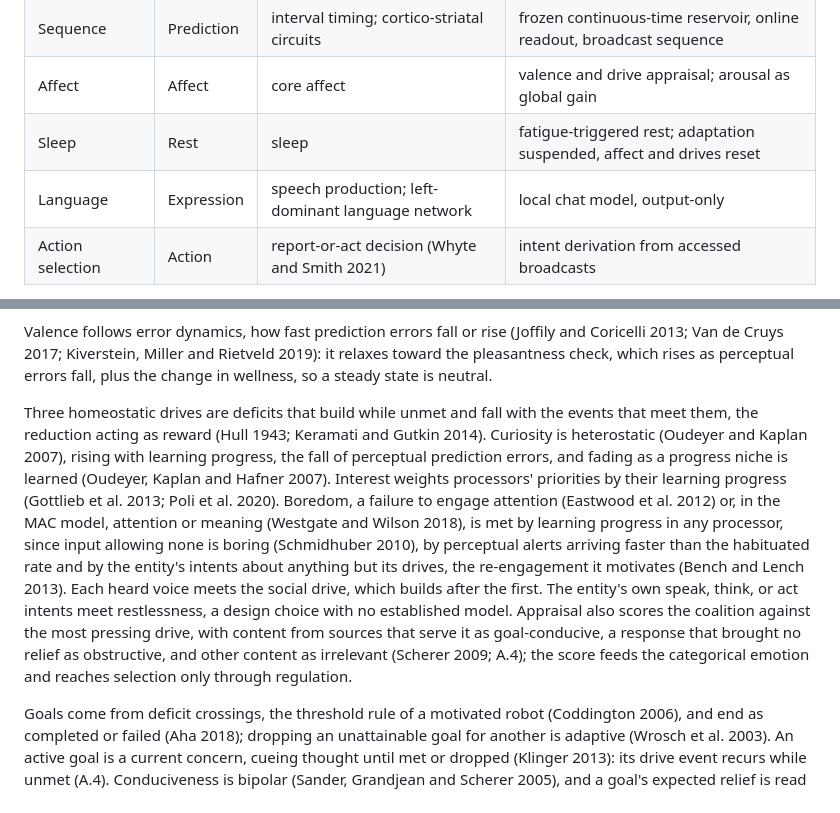
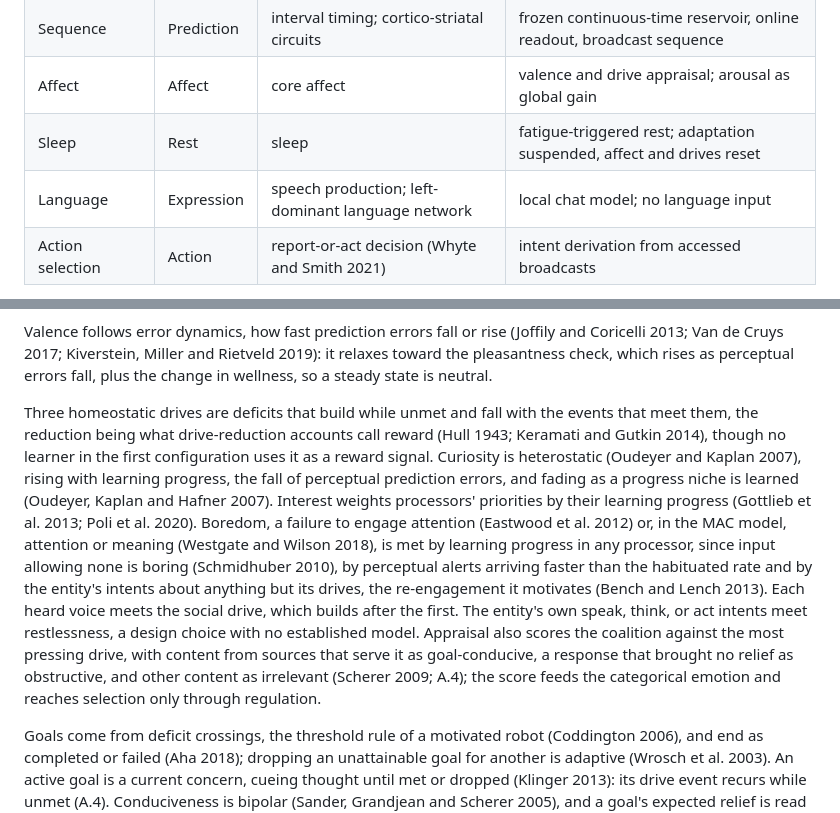
Before and after one commit to kaineone/predictive-workspace-paper, a Markdown page: paper.md, 2 parts joined by grey strips. GitHub-like rendering.

```diff
--- a/paper.md
+++ b/paper.md
@@ -172,7 +172,7 @@ The first configuration activates four predictive processors, chosen for signal
 | Sequence | Prediction | interval timing; cortico-striatal circuits | frozen continuous-time reservoir, online readout, broadcast sequence |
 | Affect | Affect | core affect | valence and drive appraisal; arousal as global gain |
 | Sleep | Rest | sleep | fatigue-triggered rest; adaptation suspended, affect and drives reset |
-| Language | Expression | speech production; left-dominant language network | local chat model, output-only |
+| Language | Expression | speech production; left-dominant language network | local chat model; no language input |
 | Action selection | Action | report-or-act decision (Whyte and Smith 2021) | intent derivation from accessed broadcasts |
 
 **Vision module (foveated).** The module is an analog of the ventral visual stream (Goodale and Milner 1992). It encodes short clips with a frozen self-supervised video encoder and predicts the next embedding from earlier ones and the broadcast context (§3.2). It alerts on a large error ratio or on an embedding change large for its recent history, as at a scene cut.
@@ -195,7 +195,7 @@ The affect module raises arousal, the global gain of §3.2, on each vision or au
 
 Valence follows error dynamics, how fast prediction errors fall or rise (Joffily and Coricelli 2013; Van de Cruys 2017; Kiverstein, Miller and Rietveld 2019): it relaxes toward the pleasantness check, which rises as perceptual errors fall, plus the change in wellness, so a steady state is neutral.
 
-Three homeostatic drives are deficits that build while unmet and fall with the events that meet them, the reduction acting as reward (Hull 1943; Keramati and Gutkin 2014). Curiosity is heterostatic (Oudeyer and Kaplan 2007), rising with learning progress, the fall of perceptual prediction errors, and fading as a progress niche is learned (Oudeyer, Kaplan and Hafner 2007). Interest weights processors' priorities by their learning progress (Gottlieb et al. 2013; Poli et al. 2020). Boredom, a failure to engage attention (Eastwood et al. 2012) or, in the MAC model, attention or meaning (Westgate and Wilson 2018), is met by learning progress in any processor, since input allowing none is boring (Schmidhuber 2010), by perceptual alerts arriving faster than the habituated rate and by the entity's intents about anything but its drives, the re-engagement it motivates (Bench and Lench 2013). Each heard voice meets the social drive, which builds after the first. The entity's own speak, think, or act intents meet restlessness, a design choice with no established model. Appraisal also scores the coalition against the most pressing drive, with content from sources that serve it as goal-conducive, a response that brought no relief as obstructive, and other content as irrelevant (Scherer 2009; A.4); the score feeds the categorical emotion and reaches selection only through regulation.
+Three homeostatic drives are deficits that build while unmet and fall with the events that meet them, the reduction being what drive-reduction accounts call reward (Hull 1943; Keramati and Gutkin 2014), though no learner in the first configuration uses it as a reward signal. Curiosity is heterostatic (Oudeyer and Kaplan 2007), rising with learning progress, the fall of perceptual prediction errors, and fading as a progress niche is learned (Oudeyer, Kaplan and Hafner 2007). Interest weights processors' priorities by their learning progress (Gottlieb et al. 2013; Poli et al. 2020). Boredom, a failure to engage attention (Eastwood et al. 2012) or, in the MAC model, attention or meaning (Westgate and Wilson 2018), is met by learning progress in any processor, since input allowing none is boring (Schmidhuber 2010), by perceptual alerts arriving faster than the habituated rate and by the entity's intents about anything but its drives, the re-engagement it motivates (Bench and Lench 2013). Each heard voice meets the social drive, which builds after the first. The entity's own speak, think, or act intents meet restlessness, a design choice with no established model. Appraisal also scores the coalition against the most pressing drive, with content from sources that serve it as goal-conducive, a response that brought no relief as obstructive, and other content as irrelevant (Scherer 2009; A.4); the score feeds the categorical emotion and reaches selection only through regulation.
 
 Goals come from deficit crossings, the threshold rule of a motivated robot (Coddington 2006), and end as completed or failed (Aha 2018); dropping an unattainable goal for another is adaptive (Wrosch et al. 2003). An active goal is a current concern, cueing thought until met or dropped (Klinger 2013): its drive event recurs while unmet (A.4). Conduciveness is bipolar (Sander, Grandjean and Scherer 2005), and a goal's expected relief is read as FAtiMA's goal success probability (Mascarenhas et al. 2022). Rules modeled on the predicted appraisal profiles of Sander, Grandjean and Scherer (2005, Table 3) map the checks to a categorical emotion. Their rage profile needs obstruction attributed to another agent, which KAINE does not do, so its anger matches at best irritation. Norm compatibility stays undefined: reviewed models take standards as authored input (Ortony, Clore and Collins 2022; Mascarenhas et al. 2022), and KAINE has none until an operator writes a list.
 
```
Also changed, not shown: other parts of paper.md (+18 -18 lines).
